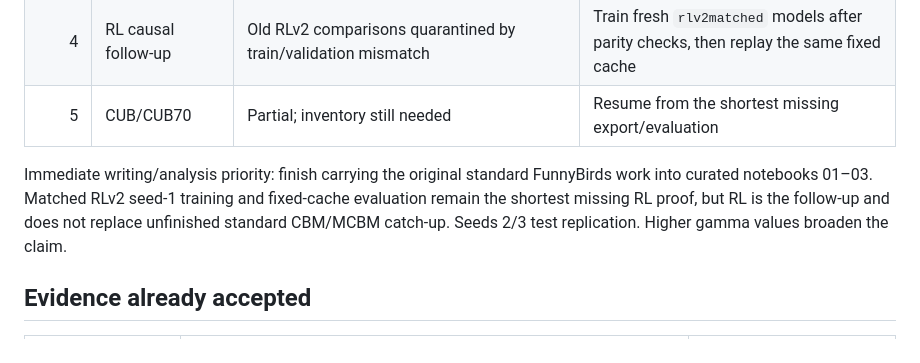
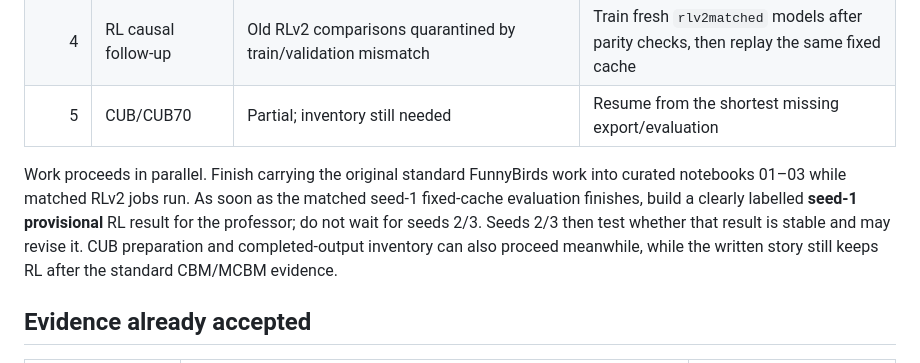
Before and after one commit to chinmayi-r/CBM-Concept-Backwash, a Markdown page: curated/CURRENT_STATE.md, the part around the change. Rendered like a GitHub page.

Commit message:
run catch-up and next experiments in parallel

```diff
--- a/curated/CURRENT_STATE.md
+++ b/curated/CURRENT_STATE.md
@@ -18,11 +18,13 @@ cancellation, or repository correction. “Submitted” never means “proved.
 | 4 | RL causal follow-up | Old RLv2 comparisons quarantined by train/validation mismatch | Train fresh `rlv2matched` models after parity checks, then replay the same fixed cache |
 | 5 | CUB/CUB70 | Partial; inventory still needed | Resume from the shortest missing export/evaluation |
 
-Immediate writing/analysis priority: finish carrying the original standard
-FunnyBirds work into curated notebooks 01–03. Matched RLv2 seed-1 training and
-fixed-cache evaluation remain the shortest missing RL proof, but RL is the
-follow-up and does not replace unfinished standard CBM/MCBM catch-up. Seeds 2/3
-test replication. Higher gamma values broaden the claim.
+Work proceeds in parallel. Finish carrying the original standard FunnyBirds work
+into curated notebooks 01–03 while matched RLv2 jobs run. As soon as the matched
+seed-1 fixed-cache evaluation finishes, build a clearly labelled **seed-1
+provisional** RL result for the professor; do not wait for seeds 2/3. Seeds 2/3
+then test whether that result is stable and may revise it. CUB preparation and
+completed-output inventory can also proceed meanwhile, while the written story
+still keeps RL after the standard CBM/MCBM evidence.
 
 ## Evidence already accepted
 
```
